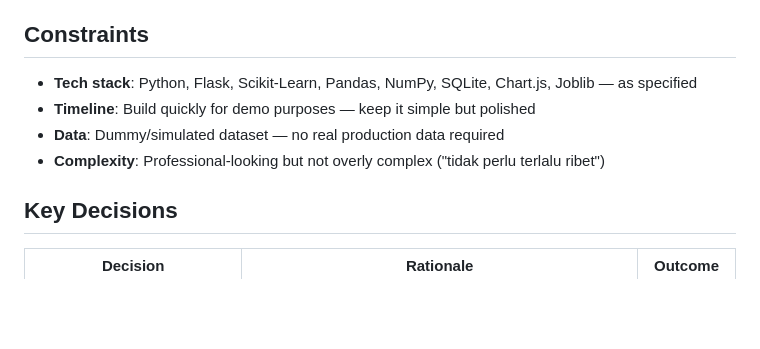
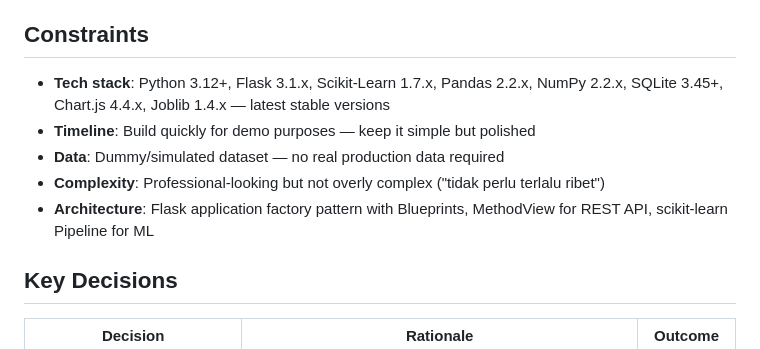
Before and after one commit to raihnraf/CocoQ-AI, a Markdown page: .planning/PROJECT.md, the part around the change. Rendered like a GitHub page; blank space fills up the shorter version.

```diff
--- a/.planning/PROJECT.md
+++ b/.planning/PROJECT.md
@@ -42,10 +42,11 @@ The project should produce CV-ready bullet points covering: predictive quality a
 
 ## Constraints
 
-- **Tech stack**: Python, Flask, Scikit-Learn, Pandas, NumPy, SQLite, Chart.js, Joblib — as specified
+- **Tech stack**: Python 3.12+, Flask 3.1.x, Scikit-Learn 1.7.x, Pandas 2.2.x, NumPy 2.2.x, SQLite 3.45+, Chart.js 4.4.x, Joblib 1.4.x — latest stable versions
 - **Timeline**: Build quickly for demo purposes — keep it simple but polished
 - **Data**: Dummy/simulated dataset — no real production data required
 - **Complexity**: Professional-looking but not overly complex ("tidak perlu terlalu ribet")
+- **Architecture**: Flask application factory pattern with Blueprints, MethodView for REST API, scikit-learn Pipeline for ML
 
 ## Key Decisions
 
```
Also changed, not shown: .planning/ROADMAP.md (+59 -18 lines), .planning/STACK.md (added, +76 -0 lines).
